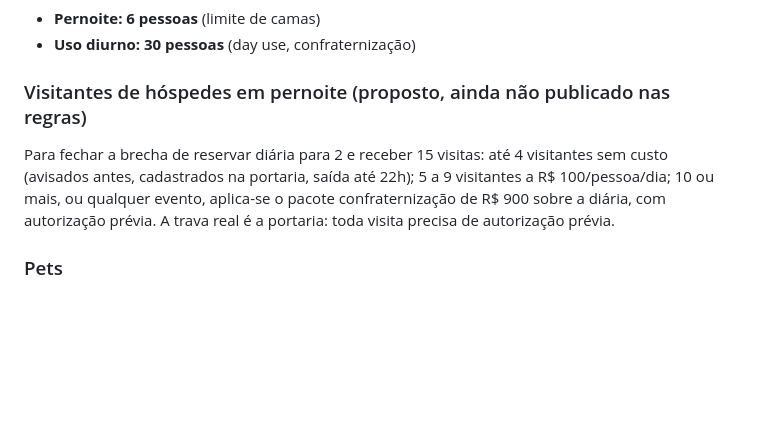
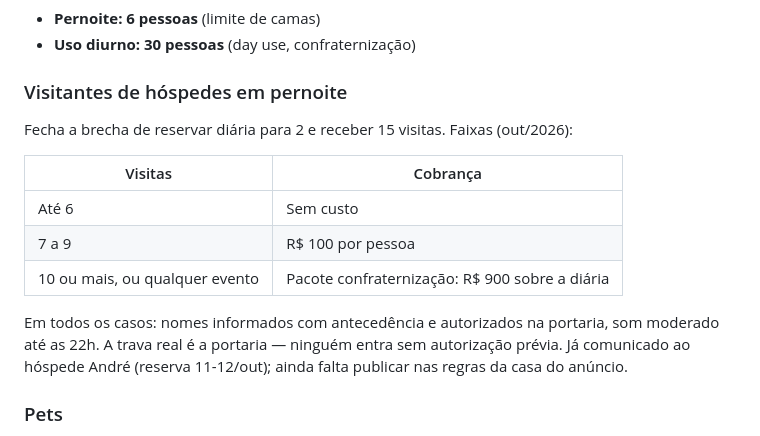
Before and after one commit to kauan-salgado/cantinho-da-de, a Markdown page: CLAUDE.md, the part around the change. Rendered like a GitHub page; blank space fills up the shorter version.

Commit message:
CLAUDE.md: tolerancia de visitas passa de 4 para 6 sem custo
Co-Authored-By: Claude Opus 5 <noreply@anthropic.com>
Claude-Session: https://claude.ai/code/session_019zk8SXqkKqNvw2ADFX5uMX

```diff
--- a/CLAUDE.md
+++ b/CLAUDE.md
@@ -68,13 +68,20 @@ com pedido em até 14 dias e fotos de antes e depois.
 - **Pernoite: 6 pessoas** (limite de camas)
 - **Uso diurno: 30 pessoas** (day use, confraternização)
 
-### Visitantes de hóspedes em pernoite (proposto, ainda não publicado nas regras)
+### Visitantes de hóspedes em pernoite
 
-Para fechar a brecha de reservar diária para 2 e receber 15 visitas:
-até 4 visitantes sem custo (avisados antes, cadastrados na portaria, saída até 22h);
-5 a 9 visitantes a R$ 100/pessoa/dia; 10 ou mais, ou qualquer evento, aplica-se o
-pacote confraternização de R$ 900 sobre a diária, com autorização prévia.
-A trava real é a portaria: toda visita precisa de autorização prévia.
+Fecha a brecha de reservar diária para 2 e receber 15 visitas. Faixas (out/2026):
+
+| Visitas | Cobrança |
+|---|---|
+| Até 6 | Sem custo |
+| 7 a 9 | R$ 100 por pessoa |
+| 10 ou mais, ou qualquer evento | Pacote confraternização: R$ 900 sobre a diária |
+
+Em todos os casos: nomes informados com antecedência e autorizados na portaria,
+som moderado até as 22h. A trava real é a portaria — ninguém entra sem autorização
+prévia. Já comunicado ao hóspede André (reserva 11-12/out); ainda falta publicar nas
+regras da casa do anúncio.
 
 ### Pets
 
```
